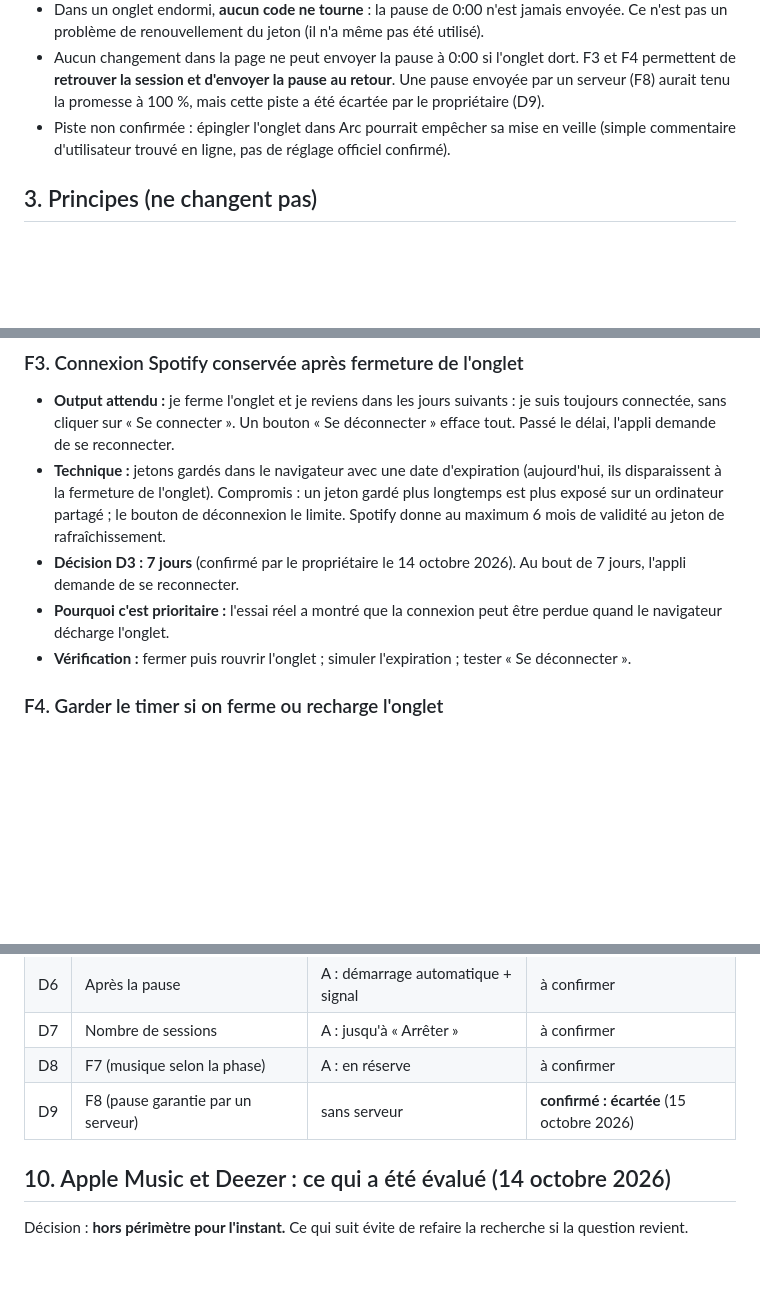
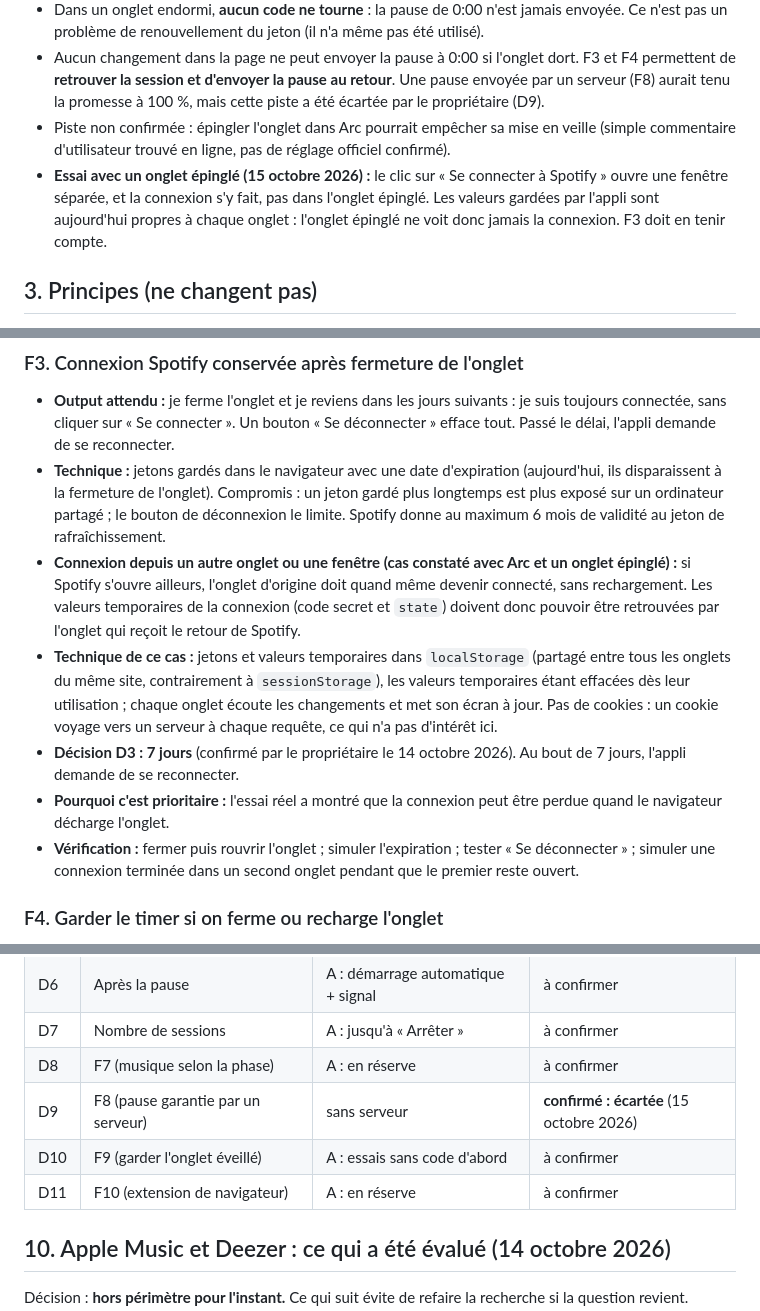
Before and after one commit to bloomsqueen/pomodoro-spotify, a Markdown page: PRD.md, 3 parts joined by grey strips. Drawn GitHub-style; blank space fills up the shorter version.

```diff
--- a/PRD.md
+++ b/PRD.md
@@ -20,6 +20,7 @@ Explication retenue (reproduite avec une horloge simulée, pas avec le vrai Spot
 - Dans un onglet endormi, **aucun code ne tourne** : la pause de 0:00 n'est jamais envoyée. Ce n'est pas un problème de renouvellement du jeton (il n'a même pas été utilisé).
 - Aucun changement dans la page ne peut envoyer la pause à 0:00 si l'onglet dort. F3 et F4 permettent de **retrouver la session et d'envoyer la pause au retour**. Une pause envoyée par un serveur (F8) aurait tenu la promesse à 100 %, mais cette piste a été écartée par le propriétaire (D9).
 - Piste non confirmée : épingler l'onglet dans Arc pourrait empêcher sa mise en veille (simple commentaire d'utilisateur trouvé en ligne, pas de réglage officiel confirmé).
+- **Essai avec un onglet épinglé (15 octobre 2026) :** le clic sur « Se connecter à Spotify » ouvre une fenêtre séparée, et la connexion s'y fait, pas dans l'onglet épinglé. Les valeurs gardées par l'appli sont aujourd'hui propres à chaque onglet : l'onglet épinglé ne voit donc jamais la connexion. F3 doit en tenir compte.
 
 ## 3. Principes (ne changent pas)
 - Appli web, sans serveur, sans framework : HTML, CSS et JavaScript simples.
@@ -56,9 +57,11 @@ Pour chacune : l'**output attendu** (ce que la personne voit ou obtient quand ç
 ### F3. Connexion Spotify conservée après fermeture de l'onglet
 - **Output attendu :** je ferme l'onglet et je reviens dans les jours suivants : je suis toujours connectée, sans cliquer sur « Se connecter ». Un bouton « Se déconnecter » efface tout. Passé le délai, l'appli demande de se reconnecter.
 - **Technique :** jetons gardés dans le navigateur avec une date d'expiration (aujourd'hui, ils disparaissent à la fermeture de l'onglet). Compromis : un jeton gardé plus longtemps est plus exposé sur un ordinateur partagé ; le bouton de déconnexion le limite. Spotify donne au maximum 6 mois de validité au jeton de rafraîchissement.
+- **Connexion depuis un autre onglet ou une fenêtre (cas constaté avec Arc et un onglet épinglé) :** si Spotify s'ouvre ailleurs, l'onglet d'origine doit quand même devenir connecté, sans rechargement. Les valeurs temporaires de la connexion (code secret et `state`) doivent donc pouvoir être retrouvées par l'onglet qui reçoit le retour de Spotify.
+- **Technique de ce cas :** jetons et valeurs temporaires dans `localStorage` (partagé entre tous les onglets du même site, contrairement à `sessionStorage`), les valeurs temporaires étant effacées dès leur utilisation ; chaque onglet écoute les changements et met son écran à jour. Pas de cookies : un cookie voyage vers un serveur à chaque requête, ce qui n'a pas d'intérêt ici.
 - **Décision D3 : 7 jours** (confirmé par le propriétaire le 14 octobre 2026). Au bout de 7 jours, l'appli demande de se reconnecter.
 - **Pourquoi c'est prioritaire :** l'essai réel a montré que la connexion peut être perdue quand le navigateur décharge l'onglet.
-- **Vérification :** fermer puis rouvrir l'onglet ; simuler l'expiration ; tester « Se déconnecter ».
+- **Vérification :** fermer puis rouvrir l'onglet ; simuler l'expiration ; tester « Se déconnecter » ; simuler une connexion terminée dans un second onglet pendant que le premier reste ouvert.
 
 ### F4. Garder le timer si on ferme ou recharge l'onglet
 - **Output attendu :** je rouvre la page pendant une session : le timer affiche le temps restant réel et continue. Si le temps s'est écoulé pendant mon absence, je vois « Temps écoulé », et Spotify est mis en pause à la réouverture (si la musique joue encore).
@@ -141,6 +167,8 @@ Recommandation : réaliser F7 après F6, car tout dépend des phases et de la le
 | D7 | Nombre de sessions | A : jusqu'à « Arrêter » | à confirmer |
 | D8 | F7 (musique selon la phase) | A : en réserve | à confirmer |
 | D9 | F8 (pause garantie par un serveur) | sans serveur | **confirmé : écartée** (15 octobre 2026) |
+| D10 | F9 (garder l'onglet éveillé) | A : essais sans code d'abord | à confirmer |
+| D11 | F10 (extension de navigateur) | A : en réserve | à confirmer |
 
 ## 10. Apple Music et Deezer : ce qui a été évalué (14 octobre 2026)
 Décision : **hors périmètre pour l'instant.** Ce qui suit évite de refaire la recherche si la question revient.
```
Also changed, not shown: other parts of PRD.md (+23 -0 lines), CLAUDE.md (+2 -2 lines).
